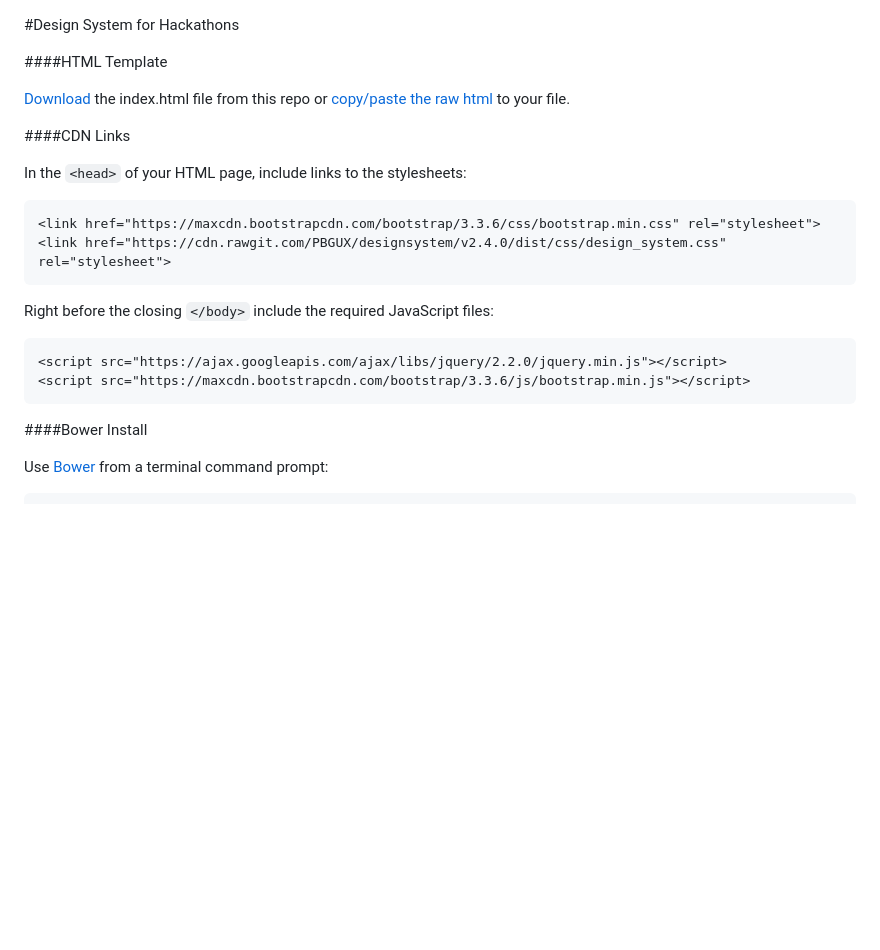
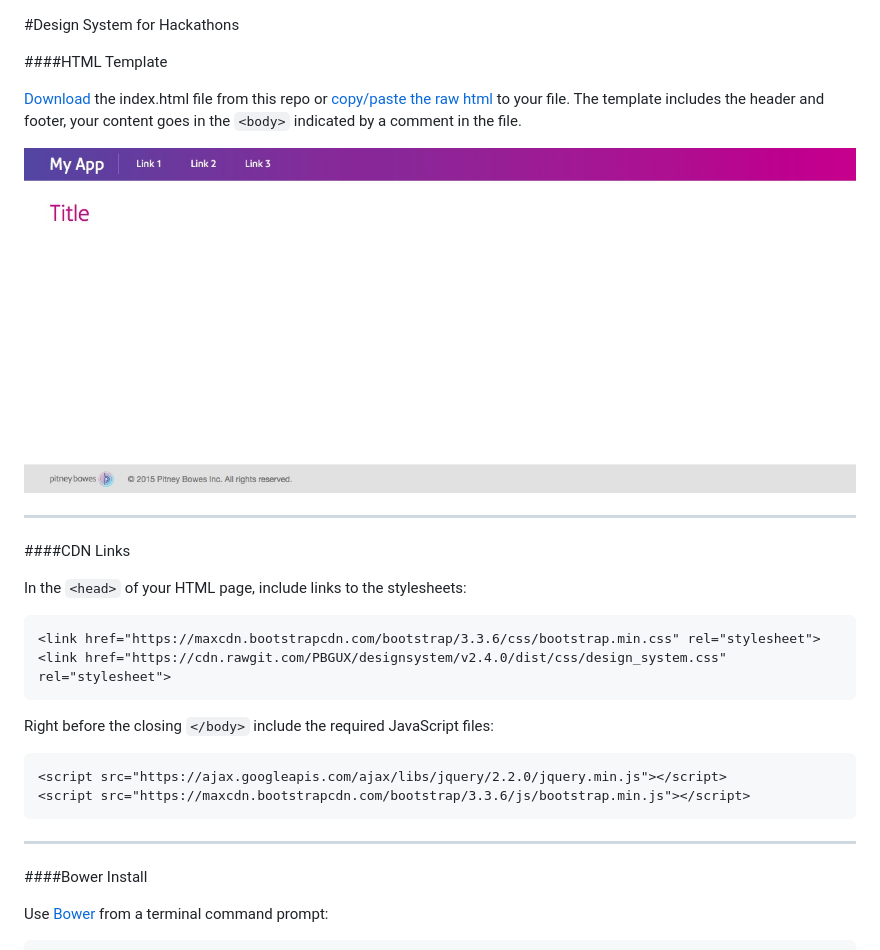
Before and after one commit to sunyal/designsystem-hackathon, a Markdown page: README.md, the part around the change. GitHub-like rendering; pictures changed too: preview.jpg (added); blank space fills up the shorter version.

````diff
--- a/README.md
+++ b/README.md
@@ -3,7 +3,11 @@
 
 ####HTML Template
 
-[Download](https://github.com/PBGUX/designsystem-hackathon/archive/master.zip) the index.html file from this repo or [copy/paste the raw html](https://raw.githubusercontent.com/PBGUX/designsystem-hackathon/master/index.html) to your file.
+[Download](https://github.com/PBGUX/designsystem-hackathon/archive/master.zip) the index.html file from this repo or [copy/paste the raw html](https://raw.githubusercontent.com/PBGUX/designsystem-hackathon/master/index.html) to your file. The template includes the header and footer, your content goes in the `<body>` indicated by a comment in the file.
+
+<img src="preview.jpg" style="border: 1px solid #dddedf; width: 50%;" />
+
+--------
 
 ####CDN Links
 
@@ -21,6 +25,8 @@ Right before the closing `</body>` include the required JavaScript files:
 <script src="https://maxcdn.bootstrapcdn.com/bootstrap/3.3.6/js/bootstrap.min.js"></script>
 ```
 
+--------
+
 ####Bower Install
 
 Use [Bower](http://www.bower.io) from a terminal command prompt:
````
Also changed, not shown: 1 other file.
